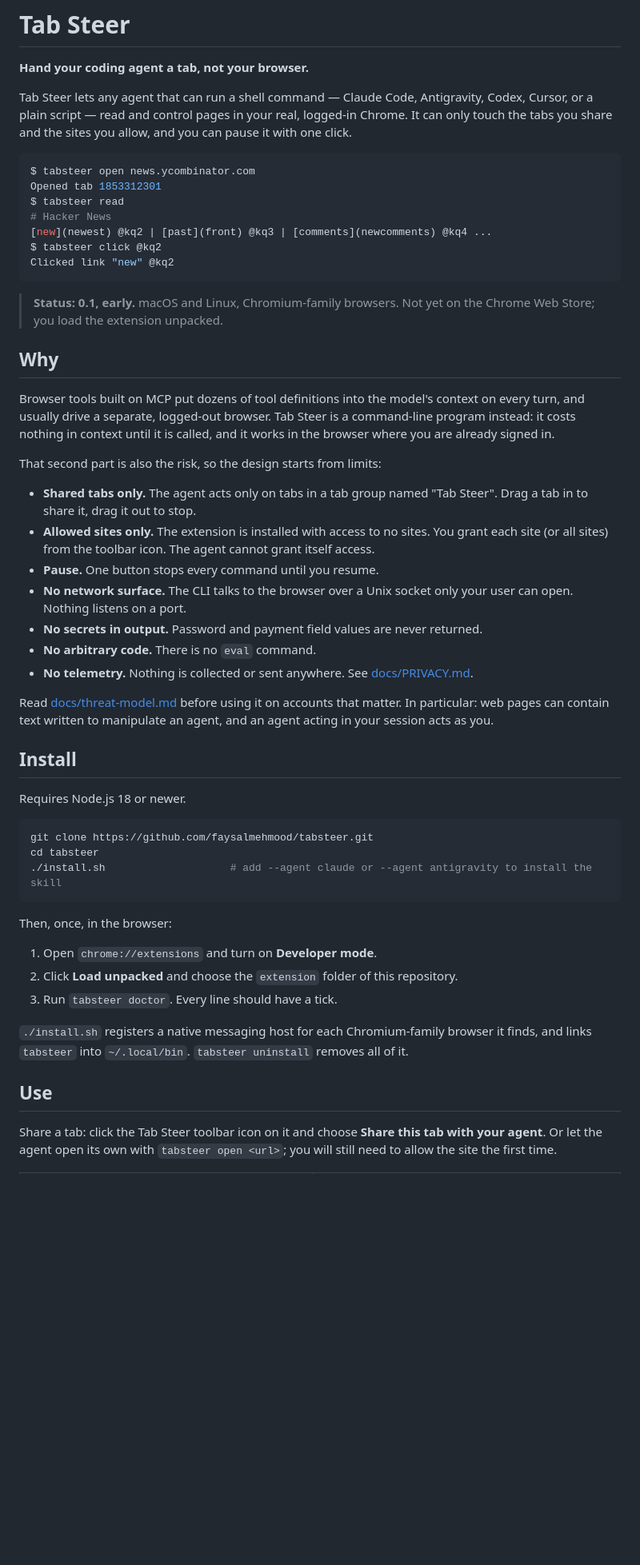
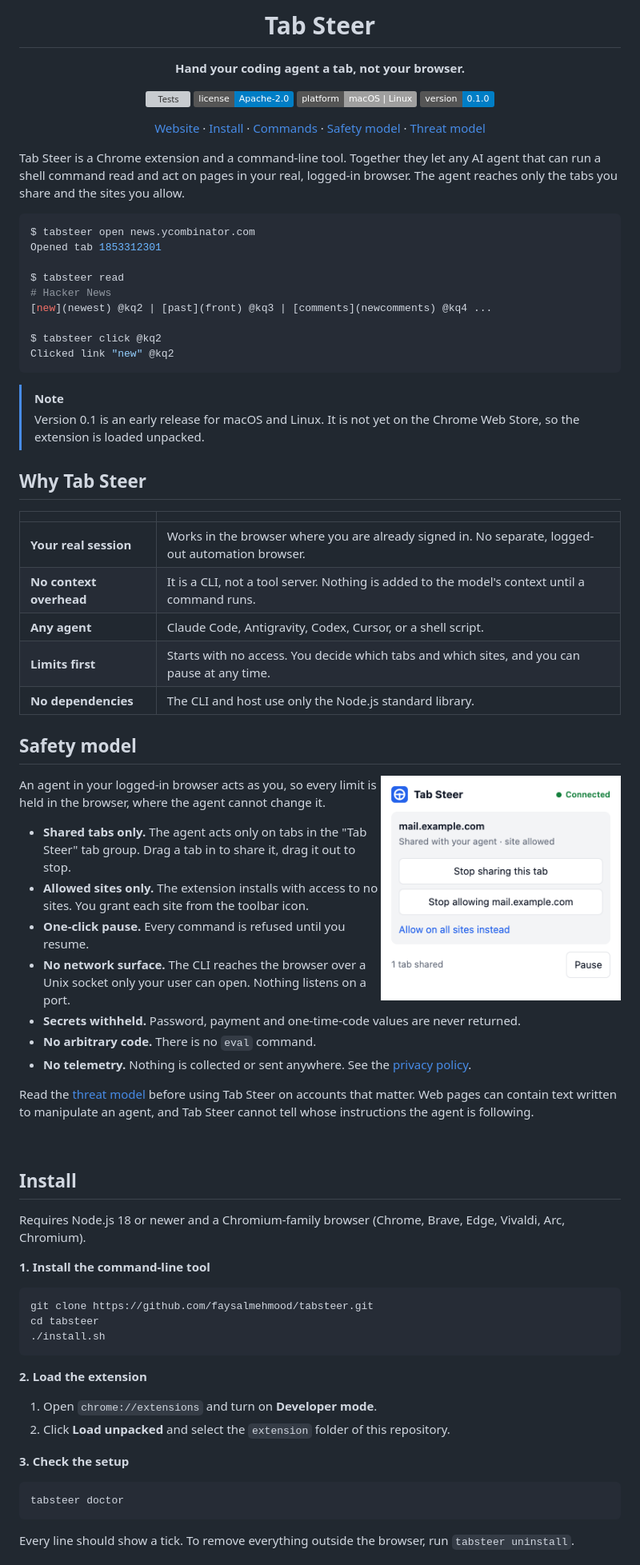
Before and after one commit to faysalmehmood/tabsteer, a Markdown page: README.md, the part around the change printed below. Shown: that part at 80% size. Drawn GitHub-style; pictures changed too: docs/assets/popup.png (added); badges without logos; blank space fills up the shorter version; grey boxes are pictures that could not be loaded.

````diff
--- a/README.md
+++ b/README.md
@@ -2,55 +6,82 @@
 
 **Hand your coding agent a tab, not your browser.**
 
-Tab Steer lets any agent that can run a shell command — Claude Code, Antigravity, Codex, Cursor, or a plain script — read and control pages in your real, logged-in Chrome. It can only touch the tabs you share and the sites you allow, and you can pause it with one click.
+[![Tests](https://github.com/faysalmehmood/tabsteer/actions/workflows/test.yml/badge.svg)](https://github.com/faysalmehmood/tabsteer/actions/workflows/test.yml)
+[![License](https://img.shields.io/badge/license-Apache--2.0-blue.svg)](LICENSE)
+![Platforms](https://img.shields.io/badge/platform-macOS%20%7C%20Linux-lightgrey.svg)
+![Version](https://img.shields.io/badge/version-0.1.0-informational.svg)
+
+[Website](https://faysalmehmood.github.io/tabsteer/) · [Install](#install) · [Commands](#commands) · [Safety model](#safety-model) · [Threat model](docs/threat-model.md)
+
+</div>
+
+Tab Steer is a Chrome extension and a command-line tool. Together they let any AI agent that can run a shell command read and act on pages in your real, logged-in browser. The agent reaches only the tabs you share and the sites you allow.
 
 ```console
 $ tabsteer open news.ycombinator.com
 Opened tab 1853312301
+
 $ tabsteer read
 # Hacker News
 [new](newest) @kq2 | [past](front) @kq3 | [comments](newcomments) @kq4 ...
+
 $ tabsteer click @kq2
 Clicked link "new" @kq2
 ```
 
-> **Status: 0.1, early.** macOS and Linux, Chromium-family browsers. Not yet on the Chrome Web Store; you load the extension unpacked.
+> [!NOTE]
+> Version 0.1 is an early release for macOS and Linux. It is not yet on the Chrome Web Store, so the extension is loaded unpacked.
 
-## Why
+## Why Tab Steer
 
-Browser tools built on MCP put dozens of tool definitions into the model's context on every turn, and usually drive a separate, logged-out browser. Tab Steer is a command-line program instead: it costs nothing in context until it is called, and it works in the browser where you are already signed in.
+| | |
+| --- | --- |
+| **Your real session** | Works in the browser where you are already signed in. No separate, logged-out automation browser. |
+| **No context overhead** | It is a CLI, not a tool server. Nothing is added to the model's context until a command runs. |
+| **Any agent** | Claude Code, Antigravity, Codex, Cursor, or a shell script. |
+| **Limits first** | Starts with no access. You decide which tabs and which sites, and you can pause at any time. |
+| **No dependencies** | The CLI and host use only the Node.js standard library. |
 
-That second part is also the risk, so the design starts from limits:
+## Safety model
 
-- **Shared tabs only.** The agent acts only on tabs in a tab group named "Tab Steer". Drag a tab in to share it, drag it out to stop.
-- **Allowed sites only.** The extension is installed with access to no sites. You grant each site (or all sites) from the toolbar icon. The agent cannot grant itself access.
-- **Pause.** One button stops every command until you resume.
-- **No network surface.** The CLI talks to the browser over a Unix socket only your user can open. Nothing listens on a port.
-- **No secrets in output.** Password and payment field values are never returned.
+<img src="docs/assets/popup.png" width="300" align="right" alt="The Tab Steer popup: a shared tab on an allowed site, with controls to stop sharing, revoke the site, and pause.">
+
+An agent in your logged-in browser acts as you, so every limit is held in the browser, where the agent cannot change it.
+
+- **Shared tabs only.** The agent acts only on tabs in the "Tab Steer" tab group. Drag a tab in to share it, drag it out to stop.
+- **Allowed sites only.** The extension installs with access to no sites. You grant each site from the toolbar icon.
+- **One-click pause.** Every command is refused until you resume.
+- **No network surface.** The CLI reaches the browser over a Unix socket only your user can open. Nothing listens on a port.
+- **Secrets withheld.** Password, payment and one-time-code values are never returned.
 - **No arbitrary code.** There is no `eval` command.
-- **No telemetry.** Nothing is collected or sent anywhere. See [docs/PRIVACY.md](docs/PRIVACY.md).
+- **No telemetry.** Nothing is collected or sent anywhere. See the [privacy policy](docs/PRIVACY.md).
 
-Read [docs/threat-model.md](docs/threat-model.md) before using it on accounts that matter. In particular: web pages can contain text written to manipulate an agent, and an agent acting in your session acts as you.
+Read the [threat model](docs/threat-model.md) before using Tab Steer on accounts that matter. Web pages can contain text written to manipulate an agent, and Tab Steer cannot tell whose instructions the agent is following.
+
+<br clear="right">
 
 ## Install
 
-Requires Node.js 18 or newer.
+Requires Node.js 18 or newer and a Chromium-family browser (Chrome, Brave, Edge, Vivaldi, Arc, Chromium).
+
+**1. Install the command-line tool**
 
 ```sh
 git clone https://github.com/faysalmehmood/tabsteer.git
 cd tabsteer
-./install.sh                    # add --agent claude or --agent antigravity to install the skill
+./install.sh
 ```
 
-Then, once, in the browser:
+**2. Load the extension**
 
 1. Open `chrome://extensions` and turn on **Developer mode**.
-2. Click **Load unpacked** and choose the `extension` folder of this repository.
-3. Run `tabsteer doctor`. Every line should have a tick.
+2. Click **Load unpacked** and select the `extension` folder of this repository.
 
-`./install.sh` registers a native messaging host for each Chromium-family browser it finds, and links `tabsteer` into `~/.local/bin`. `tabsteer uninstall` removes all of it.
+**3. Check the setup**
 
-## Use
+```sh
+tabsteer doctor
+```
 
-Share a tab: click the Tab Steer toolbar icon on it and choose **Share this tab with your agent**. Or let the agent open its own with `tabsteer open <url>`; you will still need to allow the site the first time.
+Every line should show a tick. To remove everything outside the browser, run `tabsteer uninstall`.
 
````
Also changed, not shown: other parts of README.md (+45 -30 lines), docs/assets/icon128.png (added), docs/assets/social.png (added), 5 other files.
